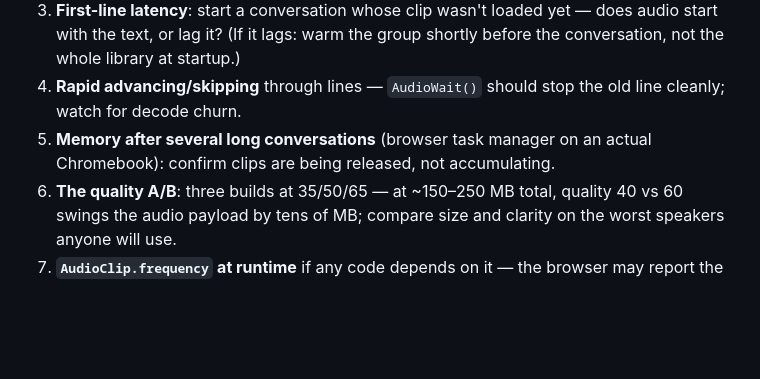
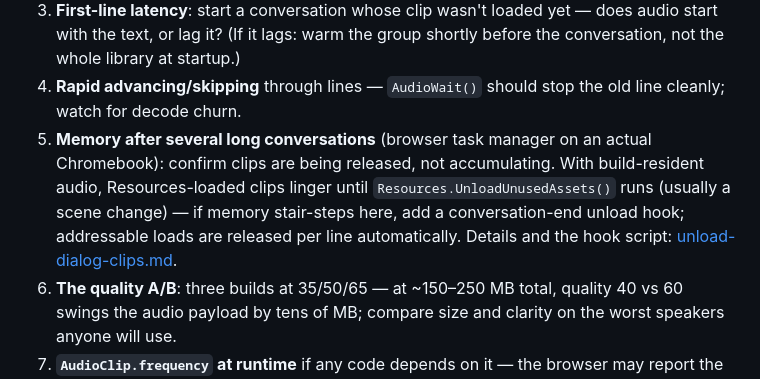
Before and after one commit to dalemusser/mhsaudiotools, a Markdown page: docs/unity-webgl-audio-import.md, the part around the change. Drawn GitHub-style; blank space fills up the shorter version.

```diff
--- a/docs/unity-webgl-audio-import.md
+++ b/docs/unity-webgl-audio-import.md
@@ -218,6 +218,11 @@ factor either way.
    old line cleanly; watch for decode churn.
 5. **Memory after several long conversations** (browser task manager on an
    actual Chromebook): confirm clips are being released, not accumulating.
+   With build-resident audio, Resources-loaded clips linger until
+   `Resources.UnloadUnusedAssets()` runs (usually a scene change) — if memory
+   stair-steps here, add a conversation-end unload hook; addressable loads
+   are released per line automatically. Details and the hook script:
+   [unload-dialog-clips.md](unload-dialog-clips.md).
 6. **The quality A/B**: three builds at 35/50/65 — at ~150–250 MB total,
    quality 40 vs 60 swings the audio payload by tens of MB; compare size and
    clarity on the worst speakers anyone will use.
```
Also changed, not shown: docs/unity-addressables-dialog-audio.md (+9 -3 lines), docs/unload-dialog-clips.md (added, +87 -0 lines).
